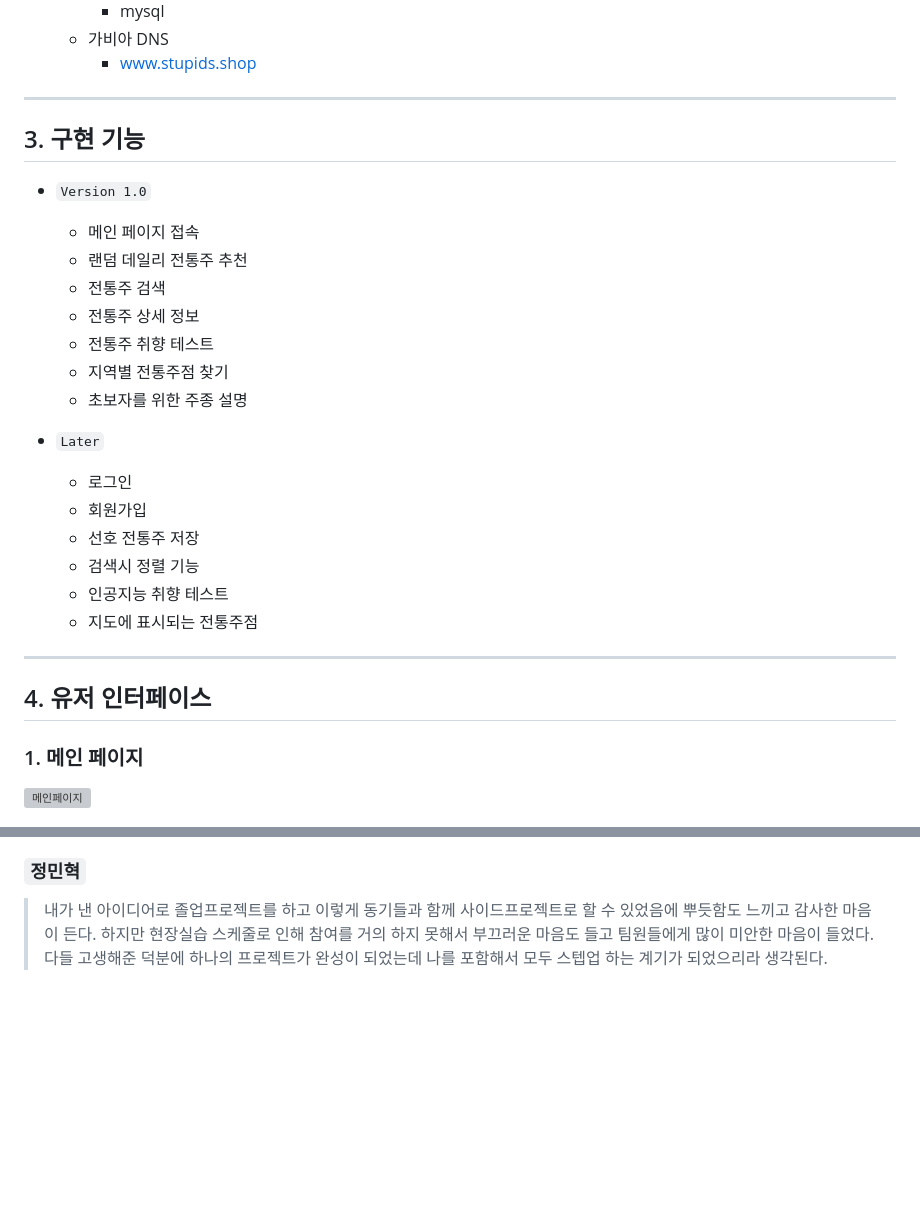
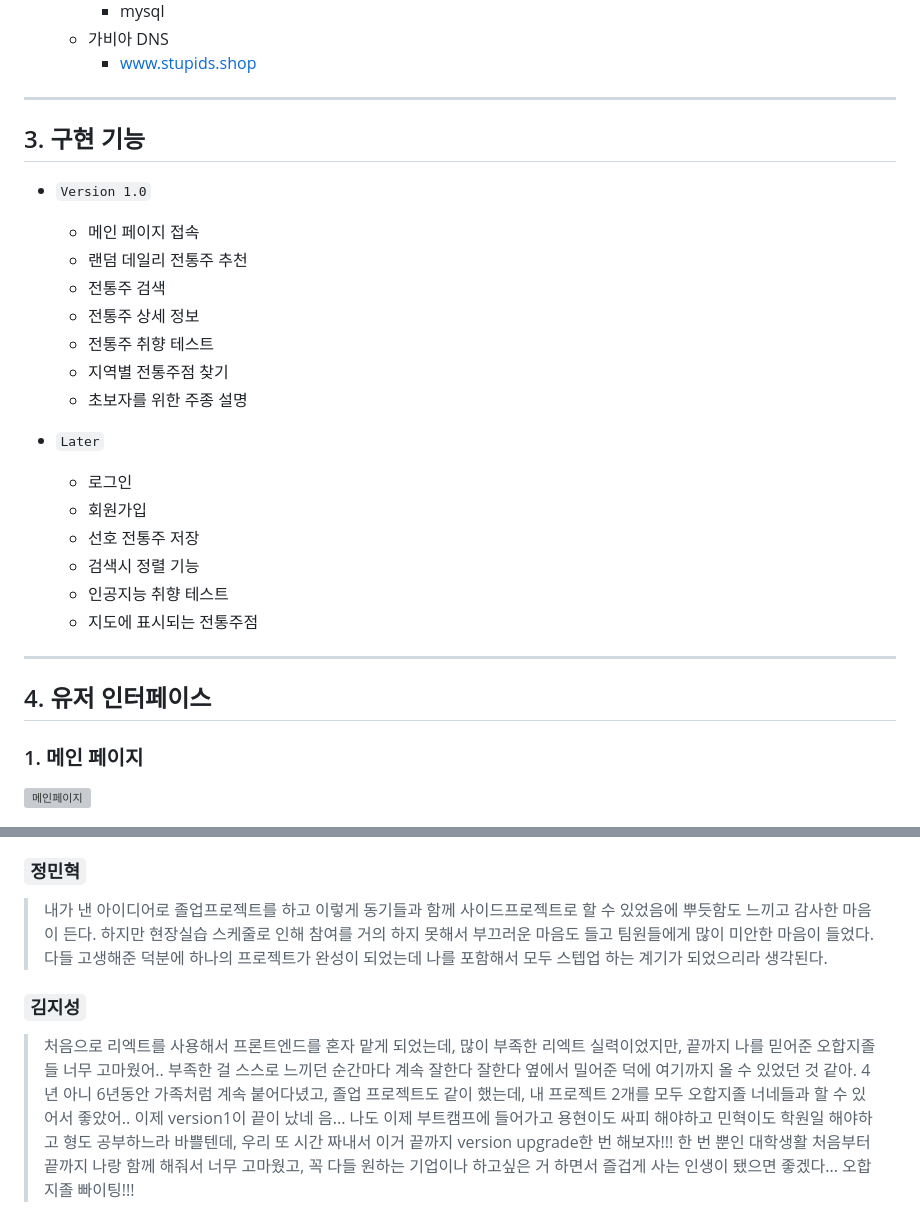
Before and after one commit to byh9811/traditional-liquor-recommendation-service, a Markdown page: README.md, 2 parts joined by grey strips. Drawn GitHub-style; blank space fills up the shorter version; grey boxes are pictures that could not be loaded.

```diff
--- a/README.md
+++ b/README.md
@@ -60,29 +60,32 @@
   - 가비아 DNS
     - www.stupids.shop
 
--------------------
+---
 
 ## 3. 구현 기능
-  - `Version 1.0`
-    - 메인 페이지 접속
-    - 랜덤 데일리 전통주 추천
-    - 전통주 검색
-    - 전통주 상세 정보
-    - 전통주 취향 테스트
-    - 지역별 전통주점 찾기
-    - 초보자를 위한 주종 설명
 
-  - `Later`
-    - 로그인
-    - 회원가입
-    - 선호 전통주 저장
-    - 검색시 정렬 기능
-    - 인공지능 취향 테스트
-    - 지도에 표시되는 전통주점
+- `Version 1.0`
 
-------------------
+  - 메인 페이지 접속
+  - 랜덤 데일리 전통주 추천
+  - 전통주 검색
+  - 전통주 상세 정보
+  - 전통주 취향 테스트
+  - 지역별 전통주점 찾기
+  - 초보자를 위한 주종 설명
+
+- `Later`
+  - 로그인
+  - 회원가입
+  - 선호 전통주 저장
+  - 검색시 정렬 기능
+  - 인공지능 취향 테스트
+  - 지도에 표시되는 전통주점
+
+---
 
 ## 4. 유저 인터페이스
+
 ### 1. 메인 페이지
 
 ![메인페이지](https://user-images.githubusercontent.com/50614241/212531707-142631ae-6ba9-45f0-8bab-70a288205628.png)
@@ -151,5 +178,13 @@
 > 다들 수고했고 이 프로젝트를 발판삼아 많이 성장해서 원하는 기업에 취직했으면 좋겠다.
 
 ### `정민혁`
+
 > 내가 낸 아이디어로 졸업프로젝트를 하고 이렇게 동기들과 함께 사이드프로젝트로 할 수 있었음에 뿌듯함도 느끼고 감사한 마음이 든다. 하지만 현장실습 스케줄로 인해 참여를 거의 하지 못해서 부끄러운 마음도 들고 팀원들에게 많이 미안한 마음이 들었다.
 > 다들 고생해준 덕분에 하나의 프로젝트가 완성이 되었는데 나를 포함해서 모두 스텝업 하는 계기가 되었으리라 생각된다.
+
+### `김지성`
+
+> 처음으로 리엑트를 사용해서 프론트엔드를 혼자 맡게 되었는데, 많이 부족한 리엑트 실력이었지만, 끝까지 나를 믿어준 오합지졸들 너무 고마웠어.. 부족한 걸 스스로 느끼던 순간마다 계속 잘한다 잘한다 옆에서 밀어준 덕에 여기까지 올 수 있었던 것 같아.
+> 4년 아니 6년동안 가족처럼 계속 붙어다녔고, 졸업 프로젝트도 같이 했는데, 내 프로젝트 2개를 모두 오합지졸 너네들과 할 수 있어서 좋았어..
+> 이제 version1이 끝이 났네 음... 나도 이제 부트캠프에 들어가고 용현이도 싸피 해야하고 민혁이도 학원일 해야하고 형도 공부하느라 바쁠텐데, 우리 또 시간 짜내서 이거 끝까지 version upgrade한 번 해보자!!!
+> 한 번 뿐인 대학생활 처음부터 끝까지 나랑 함께 해줘서 너무 고마웠고, 꼭 다들 원하는 기업이나 하고싶은 거 하면서 즐겁게 사는 인생이 됐으면 좋겠다... 오합지졸 빠이팅!!!
```
Also changed, not shown: other parts of README.md (+31 -7 lines).
